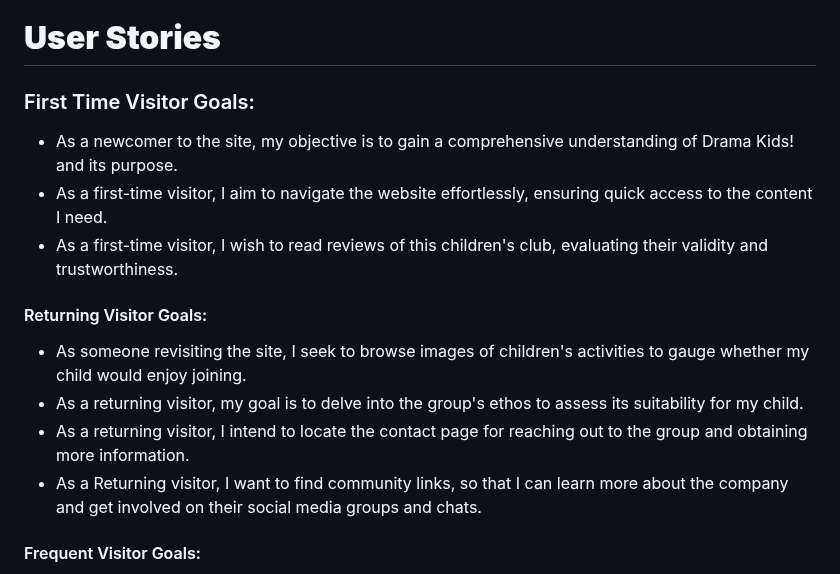
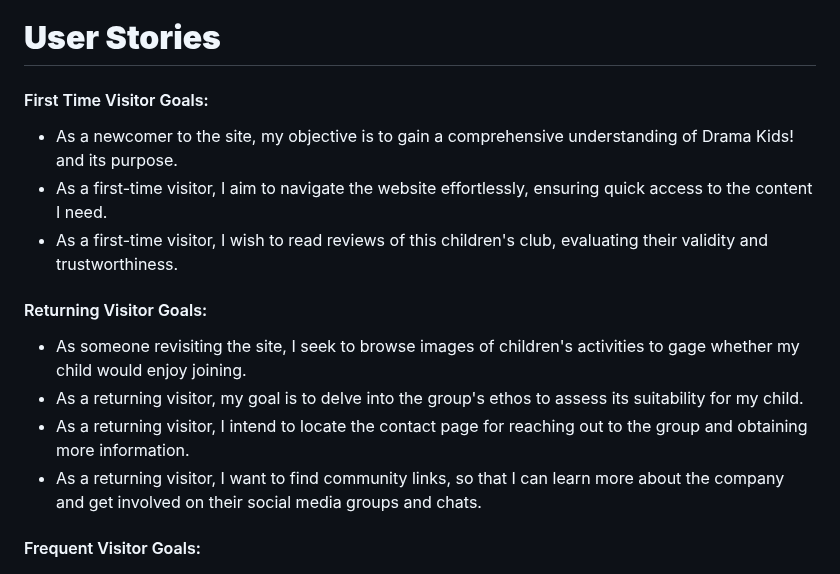
Before and after one commit to mcallisterliza/drama-kids, a Markdown page: README.md, the part around the change. Drawn GitHub-style.

```diff
--- a/README.md
+++ b/README.md
@@ -13,17 +13,17 @@ The site can be accessed via this [link](https://mcallisterliza.github.io/drama-
 ---
 # **User Stories**
 
-### First Time Visitor Goals:
+#### First Time Visitor Goals:
 
 * As a newcomer to the site, my objective is to gain a comprehensive understanding of Drama Kids! and its purpose.
 * As a first-time visitor, I aim to navigate the website effortlessly, ensuring quick access to the content I need.
 * As a first-time visitor, I wish to read reviews of this children's club, evaluating their validity and trustworthiness.
 
 #### Returning Visitor Goals:
-* As someone revisiting the site, I seek to browse images of children's activities to gauge whether my child would enjoy joining.
+* As someone revisiting the site, I seek to browse images of children's activities to gage whether my child would enjoy joining.
 * As a returning visitor, my goal is to delve into the group's ethos to assess its suitability for my child.
 * As a returning visitor, I intend to locate the contact page for reaching out to the group and obtaining more information.
-* As a Returning visitor, I want to find community links, so that I can learn more about the company and get involved on their social media groups and chats.
+* As a returning visitor, I want to find community links, so that I can learn more about the company and get involved on their social media groups and chats.
 
 #### Frequent Visitor Goals:
 * As a frequent visitor, I want to check whether there are any new reviews so I can see what like minded people are saying about the company.
```
